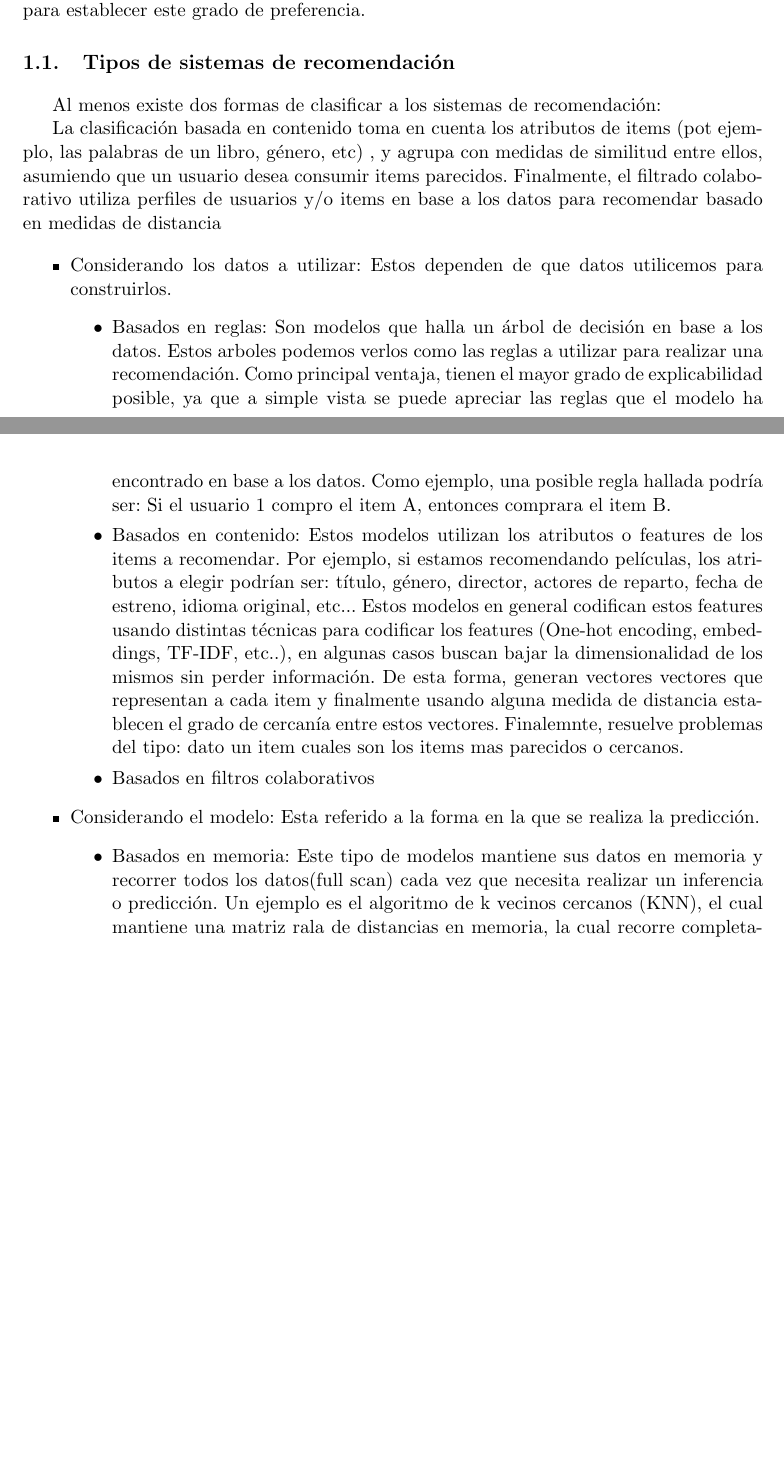
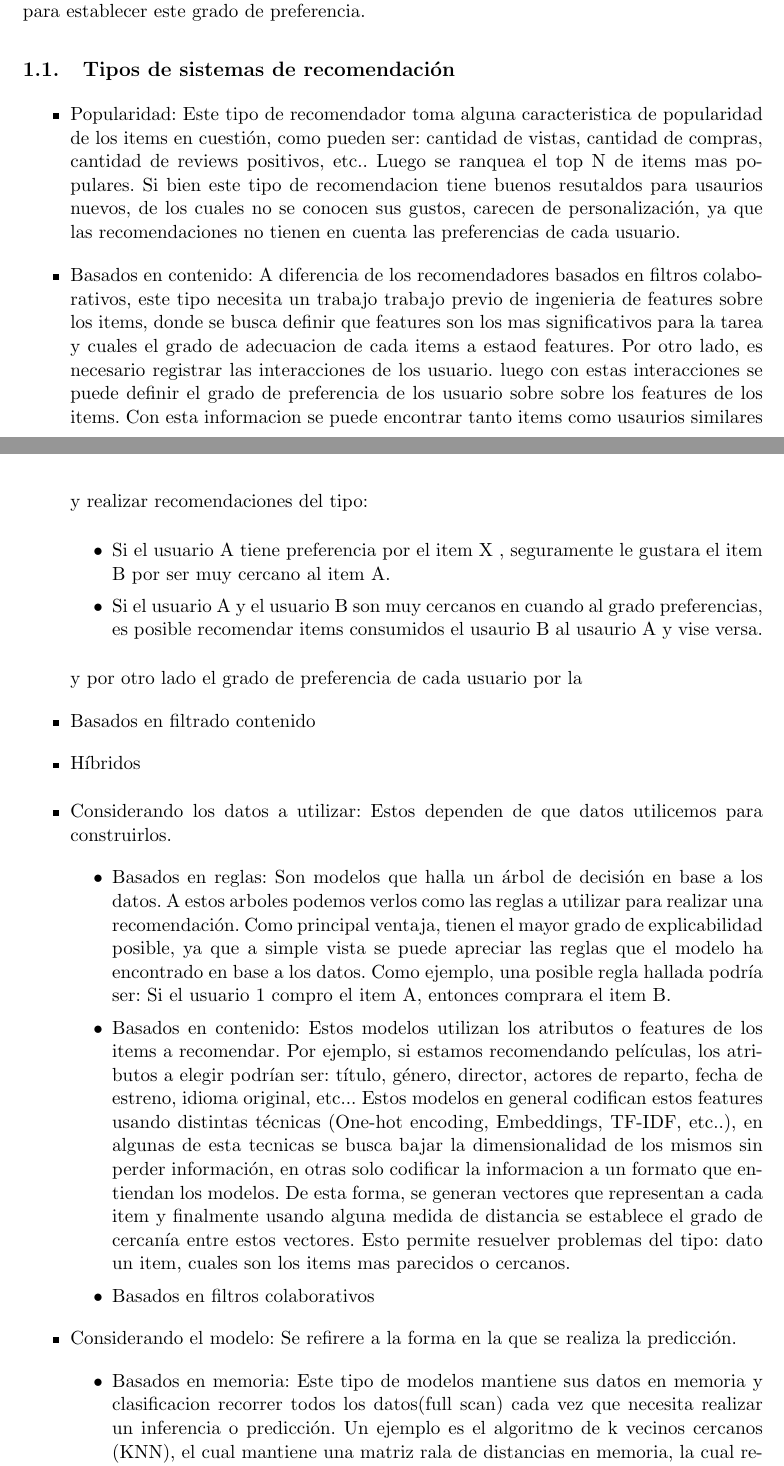
Before and after one commit to adrianmarino/thesis-paper, a LaTeX thesis (docs/tesis/tesis.tex): two parts of pages 4 and 5 of 11 before the commit and two parts of pages 7 and 8 of 20 after it, joined at a grey line, cut so that both start at the same text, the shorter picture padded with empty space. Compiled offline with pdfLaTeX.

Commit message:
feat: making calsification section

```diff
--- a/docs/tesis/tesis.tex
+++ b/docs/tesis/tesis.tex
@@ -1,6 +1,6 @@
-%\documentclass[11pt,a4paper,twoside]{tesis}
+\documentclass[11pt,a4paper,twoside]{tesis}
 % SI NO PENSAS IMPRIMIRLO EN FORMATO LIBRO PODES USAR
-\documentclass[11pt,a4paper]{tesis}
+%\documentclass[11pt,a4paper]{tesis}
 
 \usepackage{graphicx}
 \usepackage[utf8]{inputenc}
@@ -56,20 +57,43 @@ En general, se puede lograr aplicando de un algoritmo de optimización, el cual
 
 \section{Tipos de sistemas de recomendación}
 
-Al menos existe dos formas de clasificar a los sistemas de recomendación:
 
- La clasificación basada en contenido toma en cuenta los atributos de items (pot ejemplo, las palabras de un libro, género, etc) , y agrupa con medidas de similitud entre ellos, asumiendo que un usuario desea consumir items parecidos. Finalmente, el filtrado colaborativo utiliza perfiles de usuarios y/o items en base a los datos para recomendar basado en medidas de distancia
+\begin{itemize}
+
+\item Popularidad: Este tipo de recomendador toma alguna caracteristica de popularidad de los items en cuestión, como pueden ser: cantidad de vistas, cantidad de compras, cantidad de reviews positivos, etc.. Luego se ranquea el top N de items mas populares. Si bien este tipo de recomendacion tiene buenos resutaldos para usaurios nuevos, de los cuales no se conocen sus gustos, carecen de personalización, ya que las recomendaciones no tienen en cuenta las preferencias de cada usuario.
+
+\item Basados en contenido: A diferencia de los recomendadores basados en filtros colaborativos, este tipo necesita un trabajo trabajo previo de ingenieria de features sobre los items, donde se busca definir que features son los mas significativos para la tarea y cuales el grado de adecuacion de cada items a estaod features. Por otro lado, es necesario registrar las interacciones de los usuario. luego con estas interacciones se puede definir el grado de preferencia de los usuario sobre sobre los features de los items. Con esta informacion se puede encontrar tanto items como usaurios similares y realizar recomendaciones del tipo:
+
+\begin{itemize}
+
+\item Si el usuario A tiene preferencia por el item X , seguramente le gustara el item B por ser muy cercano al item A.
+\item Si el usuario A y el usuario B son muy cercanos en cuando al grado preferencias, es posible recomendar items consumidos el usaurio B al usaurio A y vise versa.
+
+\end{itemize}
+
+
+y por otro lado el grado de preferencia de cada usuario por la
+
+\item Basados en filtrado contenido
+
+\item Híbridos
+
+\end{itemize}
+
 
 \begin{itemize}
 \item Considerando los datos a utilizar: Estos dependen de que datos utilicemos para construirlos.
 	\begin{itemize}
-	\item Basados en reglas: Son modelos que halla un árbol de decisión en base a los datos. Estos arboles podemos verlos como las reglas a utilizar para realizar una recomendación. Como principal ventaja, tienen el mayor grado de explicabilidad posible,  ya que a simple vista se puede apreciar las reglas que el modelo ha encontrado en base a los datos. Como ejemplo, una posible regla hallada podría ser: Si el usuario 1 compro el item A, entonces comprara el item B.
-	\item Basados en contenido:  Estos modelos utilizan los atributos o features de los items a recomendar. Por ejemplo, si estamos recomendando películas, los atributos a elegir podrían ser: título, género, director, actores de reparto, fecha de estreno, idioma original, etc... Estos modelos  en general codifican estos features usando distintas técnicas para codificar los features (One-hot encoding, embeddings, TF-IDF, etc..), en algunas casos buscan bajar la dimensionalidad de los mismos sin perder información. De esta forma, generan vectores vectores que representan a cada item y finalmente usando alguna medida de distancia establecen el grado de cercanía entre estos vectores. Finalemnte, resuelve problemas del tipo: dato un item cuales son los items mas parecidos o cercanos.
+	\item Basados en reglas: Son modelos que halla un árbol de decisión en base a los datos. A estos arboles podemos verlos como las reglas a utilizar para realizar una recomendación. Como principal ventaja, tienen el mayor grado de explicabilidad posible,  ya que a simple vista se puede apreciar las reglas que el modelo ha encontrado en base a los datos. Como ejemplo, una posible regla hallada podría ser: Si el usuario 1 compro el item A, entonces comprara el item B.
+	\item Basados en contenido:  Estos modelos utilizan los atributos o features de los items a recomendar. Por ejemplo, si estamos recomendando películas, los atributos a elegir podrían ser: título, género, director, actores de reparto, fecha de estreno, idioma original, etc... Estos modelos  en general codifican estos features usando distintas técnicas (One-hot encoding, Embeddings, TF-IDF, etc..), en algunas de esta tecnicas se busca bajar la dimensionalidad de los mismos sin perder información, en otras solo codificar la informacion a un formato que entiendan los modelos.
+De esta forma, se generan vectores que representan a cada item y finalmente usando alguna medida de distancia se establece el grado de cercanía entre estos vectores. Esto permite resuelver  problemas del tipo: dato un item, cuales son los items mas parecidos o cercanos.
 	\item Basados en filtros colaborativos
-	\end{itemize}
-\item Considerando el modelo: Esta referido a la forma en la que se realiza la predicción.
+\end{itemize}
+
+
+\item Considerando el modelo: Se refirere a la forma en la que se realiza la predicción.
 	\begin{itemize}
-	\item Basados en memoria: Este tipo de modelos mantiene sus datos en memoria y recorrer todos los datos(full scan) cada vez que necesita realizar un inferencia o predicción. Un ejemplo es el algoritmo de k vecinos cercanos (KNN), el cual mantiene una matriz rala de distancias en memoria, la cual recorre completamente para compara las distancias entre filas o columnas usando alguna media de distancia como puede ser la Distancia Coseno, Distancia Coseno Ajustada, Distancia de Manhattan, etc...
+	\item Basados en memoria: Este tipo de modelos mantiene sus datos en memoria y clasificacion recorrer todos los datos(full scan) cada vez que necesita realizar un inferencia o predicción. Un ejemplo es el algoritmo de k vecinos cercanos (KNN), el cual mantiene una matriz rala de distancias en memoria, la cual recorre completamente para compara las distancias entre filas o columnas usando alguna media de distancia como puede ser la Distancia Coseno, Distancia Coseno Ajustada, Distancia de Manhattan, etc...
 	\item Basados en modelos:  Estos están constituidos por un modelo basados en los datos el cual se reutiliza cada vez que se desea realizar un inferencia o predicción (Por ejemplo: Single Value Descomposition)
 	\end{itemize}
 \end{itemize}
```
Also changed, not shown: docs/tesis/tesis.pdf, docs/tesis/tesis.tex (5 more changed lines), 3 other files.
